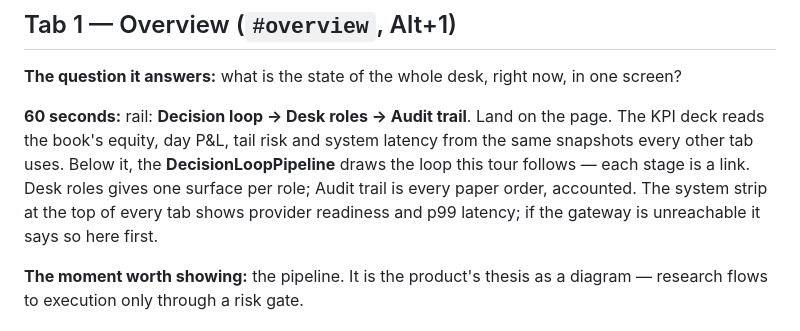
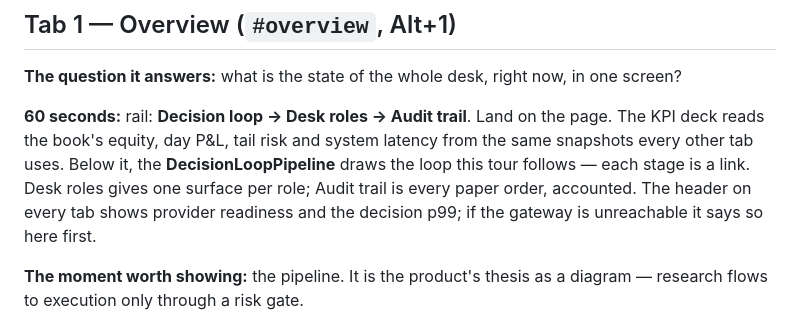
Before and after one commit to Manutd1234/AlphaEngine, a Markdown page: docs/FEATURE_TOUR.md, the part around one of its changes. Drawn GitHub-style.

```diff
--- a/docs/FEATURE_TOUR.md
+++ b/docs/FEATURE_TOUR.md
@@ -78,8 +101,8 @@ capability the desk does not already give a guest.
 deck reads the book's equity, day P&L, tail risk and system latency from the same snapshots
 every other tab uses. Below it, the **DecisionLoopPipeline** draws the loop this tour follows —
 each stage is a link. Desk roles gives one surface per role; Audit trail is every paper order,
-accounted. The system strip at the top of every tab shows provider readiness and p99 latency;
-if the gateway is unreachable it says so here first.
+accounted. The header on every tab shows provider readiness and the decision p99; if the
+gateway is unreachable it says so here first.
 
 **The moment worth showing:** the pipeline. It is the product's thesis as a diagram — research
 flows to execution only through a risk gate.
```
Also changed, not shown: other parts of docs/FEATURE_TOUR.md (+64 -12 lines).
